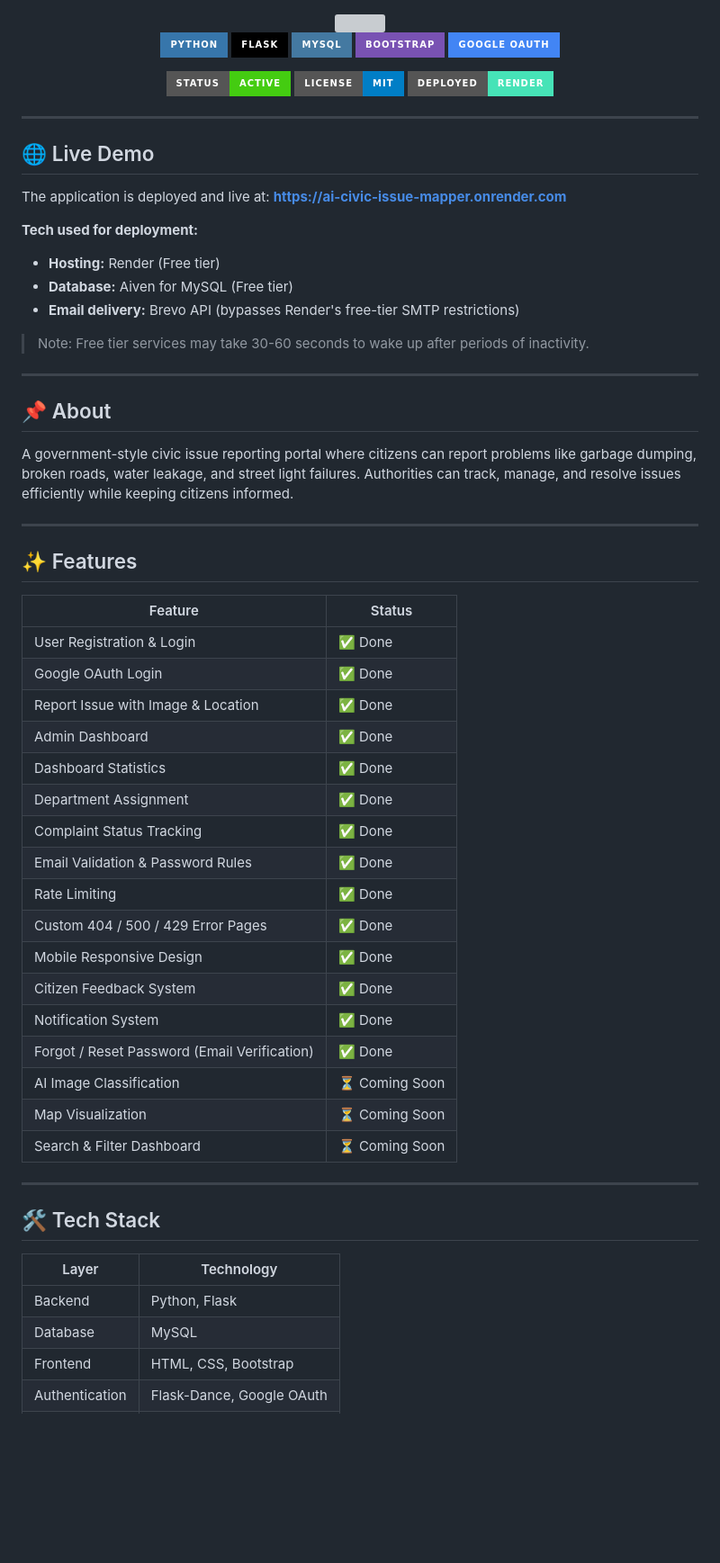
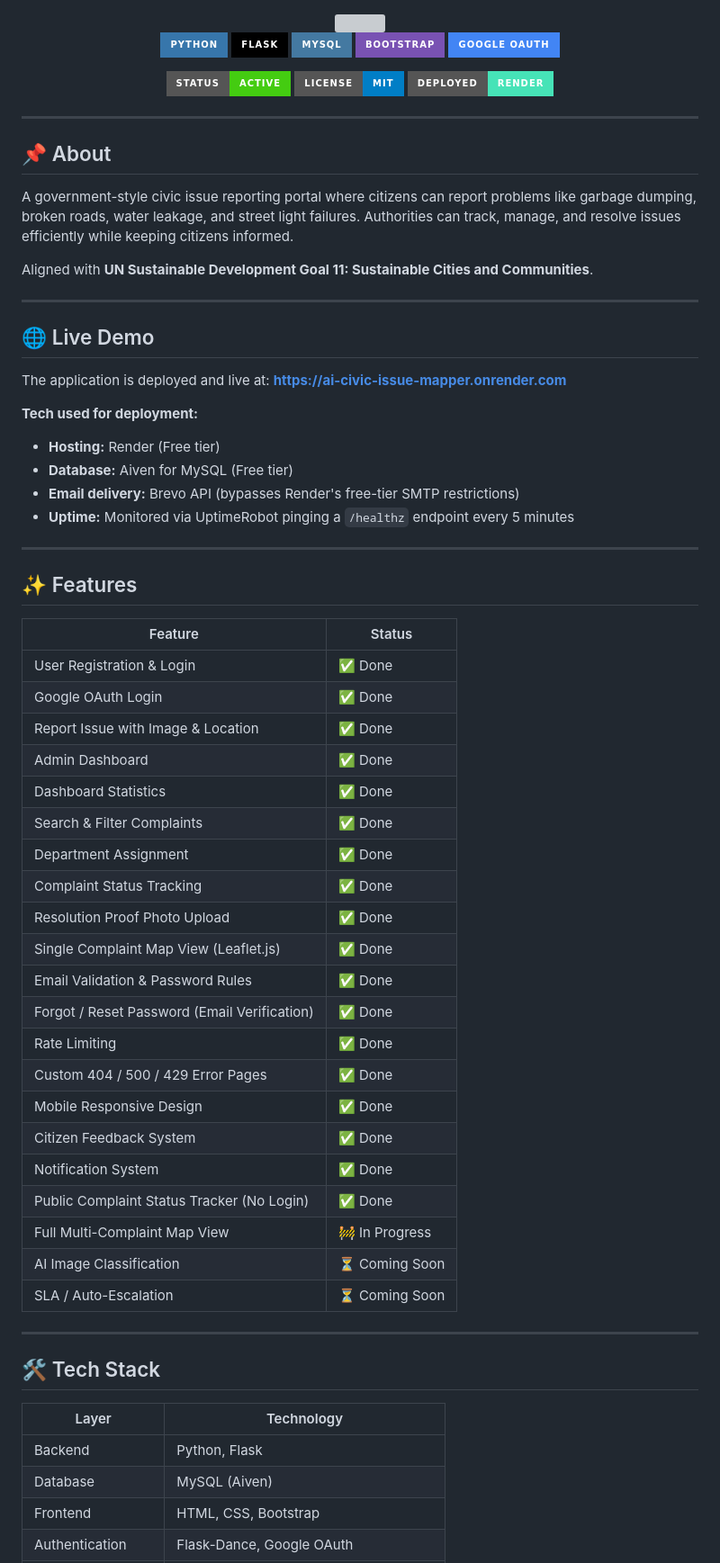
Before and after one commit to Anushka190921/ai-civic-issue-mapper, a Markdown page: README.md, the part around one of its changes. Shown at 90% size. GitHub-like rendering; badges without logos; blank space fills up the shorter version; grey boxes are pictures that could not be loaded.

```diff
--- a/README.md
+++ b/README.md
@@ -16,6 +16,14 @@
 
 ---
 
+## 📌 About
+
+A government-style civic issue reporting portal where citizens can report problems like garbage dumping, broken roads, water leakage, and street light failures. Authorities can track, manage, and resolve issues efficiently while keeping citizens informed.
+
+Aligned with **UN Sustainable Development Goal 11: Sustainable Cities and Communities**.
+
+---
+
 ## 🌐 Live Demo
 
 The application is deployed and live at: **[https://ai-civic-issue-mapper.onrender.com](https://ai-civic-issue-mapper.onrender.com)**
@@ -24,15 +32,7 @@ The application is deployed and live at: **[https://ai-civic-issue-mapper.onrend
 - **Hosting:** Render (Free tier)
 - **Database:** Aiven for MySQL (Free tier)
 - **Email delivery:** Brevo API (bypasses Render's free-tier SMTP restrictions)
-
-> Note: Free tier services may take 30-60 seconds to wake up after periods of inactivity.
-
-
----
-
-## 📌 About
-
-A government-style civic issue reporting portal where citizens can report problems like garbage dumping, broken roads, water leakage, and street light failures. Authorities can track, manage, and resolve issues efficiently while keeping citizens informed.
+- **Uptime:** Monitored via UptimeRobot pinging a `/healthz` endpoint every 5 minutes
 
 ---
 
@@ -45,18 +45,22 @@ A government-style civic issue reporting portal where citizens can report proble
 | Report Issue with Image & Location | ✅ Done |
 | Admin Dashboard | ✅ Done |
 | Dashboard Statistics | ✅ Done |
+| Search & Filter Complaints | ✅ Done |
 | Department Assignment | ✅ Done |
 | Complaint Status Tracking | ✅ Done |
+| Resolution Proof Photo Upload | ✅ Done |
+| Single Complaint Map View (Leaflet.js) | ✅ Done |
 | Email Validation & Password Rules | ✅ Done |
+| Forgot / Reset Password (Email Verification) | ✅ Done |
 | Rate Limiting | ✅ Done |
 | Custom 404 / 500 / 429 Error Pages | ✅ Done |
 | Mobile Responsive Design | ✅ Done |
 | Citizen Feedback System | ✅ Done |
 | Notification System | ✅ Done |
-| Forgot / Reset Password (Email Verification) | ✅ Done |
+| Public Complaint Status Tracker (No Login) | ✅ Done |
+| Full Multi-Complaint Map View | 🚧 In Progress |
 | AI Image Classification | ⏳ Coming Soon |
-| Map Visualization | ⏳ Coming Soon |
-| Search & Filter Dashboard | ⏳ Coming Soon |
+| SLA / Auto-Escalation | ⏳ Coming Soon |
 
 ---
 
@@ -65,6 +69,6 @@ A government-style civic issue reporting portal where citizens can report proble
 | Layer | Technology |
 |-------|-----------|
 | Backend | Python, Flask |
-| Database | MySQL |
+| Database | MySQL (Aiven) |
 | Frontend | HTML, CSS, Bootstrap |
 | Authentication | Flask-Dance, Google OAuth |
```
Also changed, not shown: other parts of README.md (+37 -4 lines).
